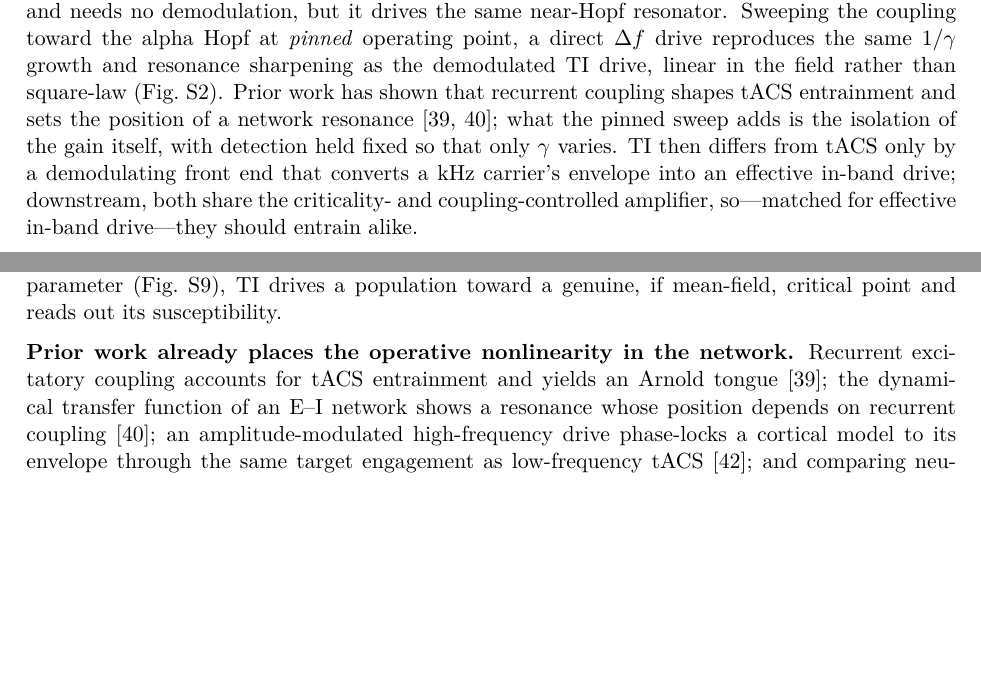
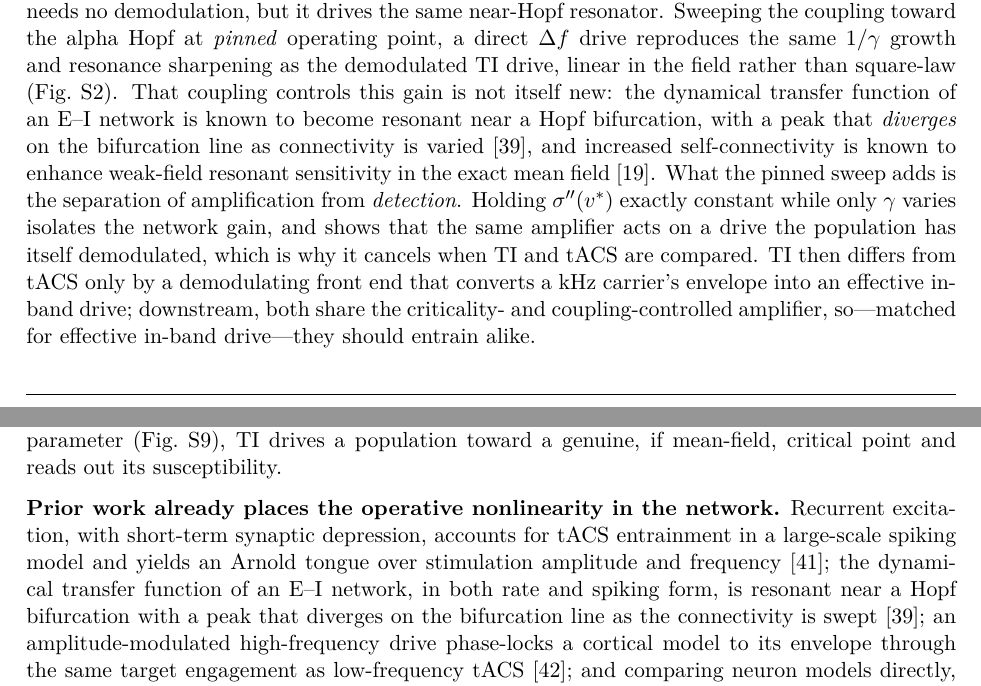
Before and after one commit to giulioruffini/TI-demodulation-paper, a LaTeX document (TN0484_envelope_demodulation.tex): two parts of pages 24 and 25 of 42, joined at a grey line, cut so that both start at the same text, the shorter picture padded with empty space. Compiled offline with pdfLaTeX.

Commit message:
Concede coupling-controlled resonance to prior work; narrow the tACS claim
A literature check on the tACS J-curve found the headline physics is not ours.
Ledoux and Brunel (2011) sweep connectivity in an E-I network and report a
dynamical transfer function whose resonant peak *diverges* on the Hopf
bifurcation line, in both rate and spiking form. Clusella et al. (2023) --
our own -- already states that increased self-connectivity enhances weak-field
resonant sensitivity in the exact mean field. So "network coupling enhances
the resonance" is prior art twice over, and the Discussion previously
understated both, saying only that prior work "sets the position" of a
resonance.

Ali et al. (2013) turns out not to bear on the point at all: their sweeps are
stimulation amplitude and frequency with synaptic conductances fixed, and the
mechanism runs through short-term synaptic depression. The prior-work
paragraph now describes what each paper actually did.

What survives as ours is narrower and stated as such: the separation of
amplification from *detection*. Pinning sigma''(v*) while only gamma varies
isolates the network gain, which Ledoux and Brunel never need to do because
they drive the network directly and have no detector to hold fixed. That
control is also what licenses the paper's most load-bearing admission -- the
same amplifier acts on a self-demodulated drive, so it cancels in the TI/tACS
ratio and cannot rescue the ~300x penalty.

Co-Authored-By: Claude Opus 4.8 <noreply@anthropic.com>

```diff
--- a/TN0484_envelope_demodulation.tex
+++ b/TN0484_envelope_demodulation.tex
@@ -1542,10 +1542,15 @@ which quantity it transduces, and \S\ref{sec:transduction} gives the measurement
 directly and needs no demodulation, but it drives the same near-Hopf resonator. Sweeping
 the coupling toward the alpha Hopf at \emph{pinned} operating point, a direct $\Delta f$
 drive reproduces the same $1/\gamma$ growth and resonance sharpening as the demodulated TI
-drive, linear in the field rather than square-law (Fig.~\ref{fig:tacs}). Prior work has
-shown that recurrent coupling shapes tACS entrainment and sets the position of a network
-resonance \cite{ali2013,ledoux2011}; what the pinned sweep adds is the isolation of the
-gain itself, with detection held fixed so that only $\gamma$ varies. TI then differs from
+drive, linear in the field rather than square-law (Fig.~\ref{fig:tacs}). That coupling
+controls this gain is not itself new: the dynamical transfer function of an E--I network is
+known to become resonant near a Hopf bifurcation, with a peak that \emph{diverges} on the
+bifurcation line as connectivity is varied \cite{ledoux2011}, and increased
+self-connectivity is known to enhance weak-field resonant sensitivity in the exact mean
+field \cite{clusella2023}. What the pinned sweep adds is the separation of amplification
+from \emph{detection}. Holding $\Sig''(v^*)$ exactly constant while only $\gamma$ varies
+isolates the network gain, and shows that the same amplifier acts on a drive the population
+has itself demodulated, which is why it cancels when TI and tACS are compared. TI then differs from
 tACS only by a demodulating front end that converts a kHz carrier's envelope into an
 effective in-band drive; downstream, both share the criticality- and coupling-controlled
 amplifier, so---matched for effective in-band drive---they should entrain alike.
@@ -1568,9 +1573,11 @@ one. With $J$ as the control parameter (Fig.~\ref{fig:nmm2_jcurve}), TI drives a
 toward a genuine, if mean-field, critical point and reads out its susceptibility.
 
 \textbf{Prior work already places the operative nonlinearity in the network.} Recurrent
-excitatory coupling accounts for tACS entrainment and yields an Arnold tongue
-\cite{ali2013}; the dynamical transfer function of an E--I network shows a resonance whose
-position depends on recurrent coupling \cite{ledoux2011}; an amplitude-modulated
+excitation, with short-term synaptic depression, accounts for tACS entrainment in a
+large-scale spiking model and yields an Arnold tongue over stimulation amplitude and
+frequency \cite{ali2013}; the dynamical transfer function of an E--I network, in both rate
+and spiking form, is resonant near a Hopf bifurcation with a peak that diverges on the
+bifurcation line as the connectivity is swept \cite{ledoux2011}; an amplitude-modulated
 high-frequency drive phase-locks a cortical model to its envelope through the same target
 engagement as low-frequency tACS \cite{negahbani2018}; and comparing neuron models directly,
 integrate-and-fire membranes fail to reproduce observed TI behavior while
```
Also changed, not shown: TN0484_envelope_demodulation.bbl, TN0484_jne_supplement.pdf, 2 other files.
